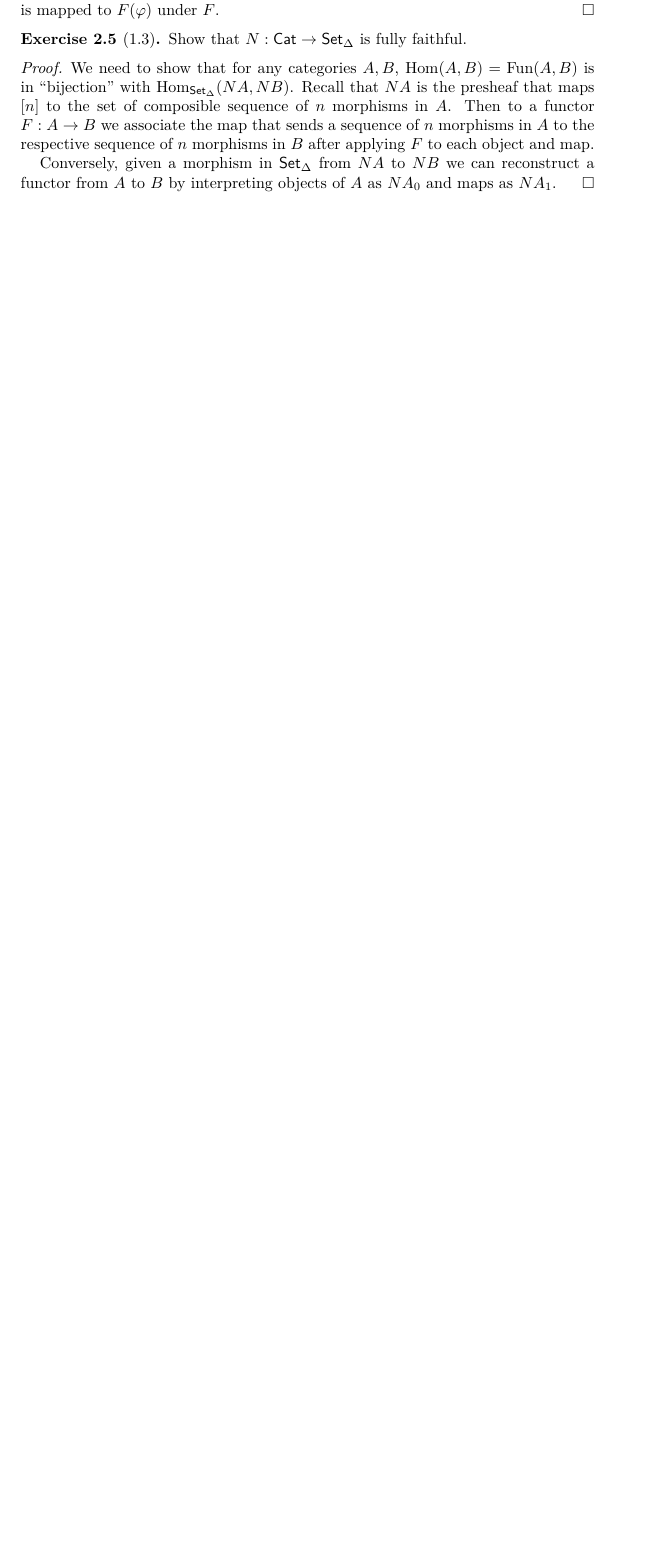
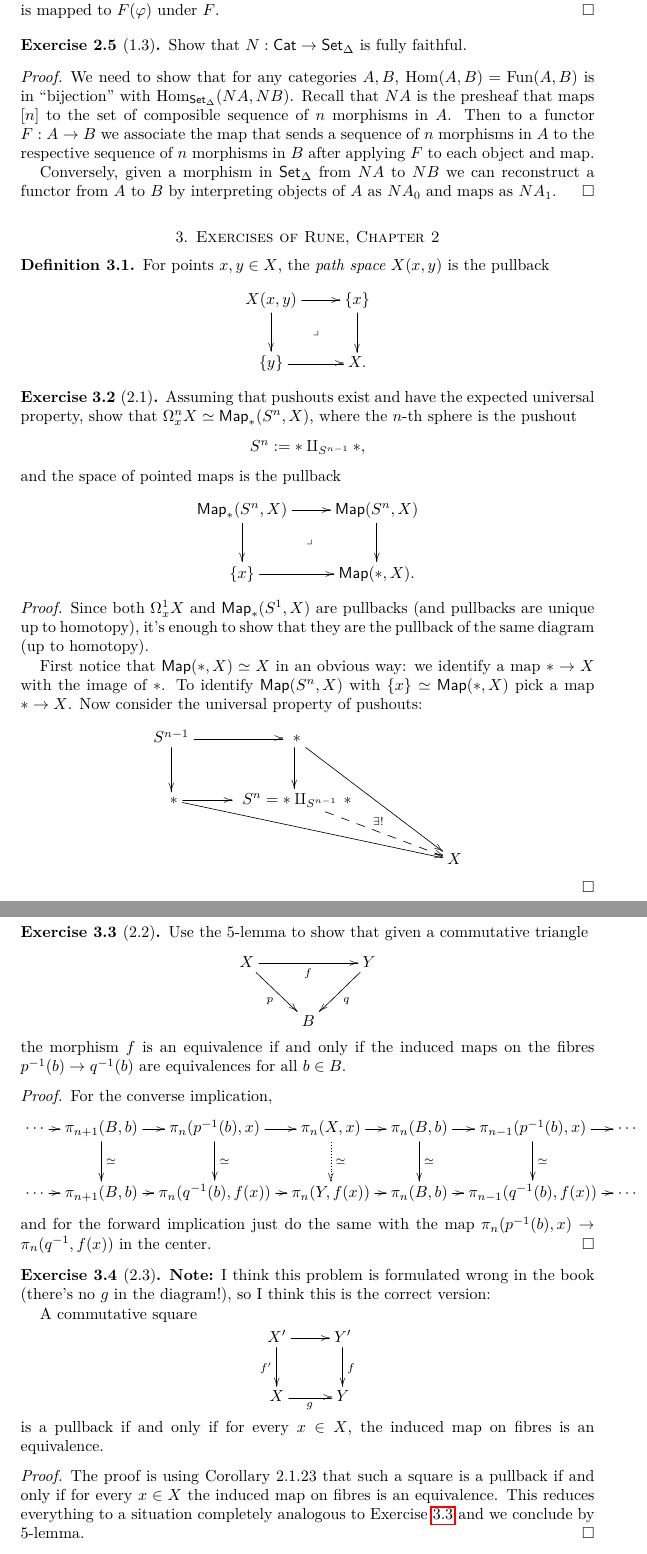
Before and after one commit to danimalabares/infty-categories, a LaTeX document (infty-categories.tex): part of page 4 of 4 before the commit and two parts of pages 4 and 5 of 6 after it, the two joined at a grey line, cut so that both start at the same text, the shorter picture padded with empty space. The pictures show the PDF file infty-categories.pdf that the author committed with the source.

Commit message:
Exercises in Rune, Chapter 2, Section 1.

```diff
--- a/infty-categories.tex
+++ b/infty-categories.tex
@@ -275,3 +274,85 @@ we can reconstruct a functor from $A$ to $B$
 maps as $NA_1$.
 \end{proof}
 
+\section{Exercises of Rune, Chapter 2}
+\label{section-exercises-of-Rune-Chapter-2}
+
+\begin{definition}
+\label{definition-path-space}
+For points $x,y \in X$, the {\it path space} $X(x,y)$
+is the pullback
+$$
+\xymatrix{
+X(x,y)\ar[r]\ar[d]\ar@{}[dr]|-{\lrcorner}&\{x\}\ar[d]\\
+\{y\}\ar[r]&X.
+}
+$$
+\end{definition}
+
+\begin{exercise}[2.1]
+\label{exercise-2.1}
+Assuming that pushouts exist and have the expected
+universal property,
+show that $\Omega^n_xX \simeq \mathsf{Map}_*(S^n,X)$,
+where the $n$-th sphere is the pushout
+$$
+S^n:=* \amalg_{S^{n-1}}*,
+$$
+and the space of pointed maps is the pullback
+$$
+\xymatrix{
+\mathsf{Map}_*(S^n,X)\ar[r]\ar[d]\ar@{}[dr]|-{\lrcorner}
+&\mathsf{Map}(S^n,X)\ar[d]\\
+\{x\}\ar[r]&\mathsf{Map}(*,X).
+}
+$$
+\end{exercise}
+
+
+\begin{proof}
+Since both
+$\Omega^1_xX$ and $\mathsf{Map}_*(S^1,X)$
+are pullbacks (and pullbacks
+are unique up to homotopy),
+it's enough to show that they are
+the pullback of the same diagram
+(up to homotopy).
+
+First notice that $\mathsf{Map}(*,X)\simeq X$
+in an obvious way:
+we identify a map $* \to X$
+with the image of $*$.
+To identify $\mathsf{Map}(S^n,X)$
+with $\{x\} \simeq \mathsf{Map}(*,X)$
+pick a map $* \to X$.
+Now consider the universal
+property of pushouts:
+$$
+\xymatrix{
+S^{n-1} \ar[r] \ar[d] & \ * \ar[d] \ar[rrdd] & & \\
+\ * \ar[r] \ar[rrrd] & \ S^n=* \amalg_{S^{n-1}} \, * \ar@{-->}[rrd]^{\exists !}& & \\
+& & & X
+}
+$$
+\end{proof}
+
+\begin{exercise}[2.2]
+\label{exercise-2.2}
+Use the 5-lemma to show that given a commutative triangle
+$$
+\xymatrix{
+X \ar[rd]_{p} \ar[rr]_{f} && Y \ar[dl]^{q} \\
+& B
+}
+$$
+the morphism $f$ is an equivalence if and only if
+the induced maps on the fibres
+$p^{-1}(b)\to q^{-1}(b)$ are equivalences for all $b \in B$.
+\end{exercise}
+
+\begin{proof}
+For the converse implication,
+$$
+\xymatrixcolsep{.7em}
+\xymatrix{
+\cdots \ar[r]&\pi_{n+1}(B,b)\ar[r]\ar[d]^{\simeq}
@@ -277,0 +363,38 @@ maps as $NA_1$.
+\cdots\ar[r]&\pi_{n+1}(B,b)\ar[r]&\pi_n(q^{-1}(b),f(x))\ar[r]&\pi_n(Y,f(x))\ar[r]&
+\pi_n(B,b)\ar[r]&\pi_{n-1}(q^{-1}(b),f(x))\ar[r]&\cdots
+}
+$$
+and for the forward implication just do the same with
+the map $\pi_n(p^{-1}(b),x)\to \pi_n(q^{-1},f(x))$ in the center.
+\end{proof}
+
+\begin{exercise}[2.3]
+\label{exercise-2.3}
+{\bf Note:} I think this problem
+is formulated wrong in the book
+(there's no $g$ in the diagram!),
+so I think this is the correct version:
+
+A commutative square
+$$
+\xymatrix{
+X'\ar[r]\ar[d]_{f'}&Y'\ar[d]^{f}\\
+X\ar[r]_{g}&Y
+}
+$$
+is a pullback if and only if for every $x \in X$,
+the induced map on fibres is an equivalence.
+\end{exercise}
+
+\begin{proof}
+The proof is using Corollary 2.1.23 that such a
+square is a pullback if and only if
+for every $x \in X$ the induced map on fibres
+is an equivalence. This reduces everything
+to a situation completely analogous to
+Exercise \ref{exercise-2.2} and
+we conclude by 5-lemma.
+\end{proof}
+
+\begin{exercise}[2.4]
+\label{exercise-2.4}
@@ -277,0 +418,2 @@ maps as $NA_1$.
+\begin{proof}
+\begin{enumerate}
@@ -277,0 +425,2 @@ maps as $NA_1$.
+\end{enumerate}
+\end{proof}
```
Also changed, not shown: infty-categories.pdf, infty-categories.tex (38 more changed lines).
